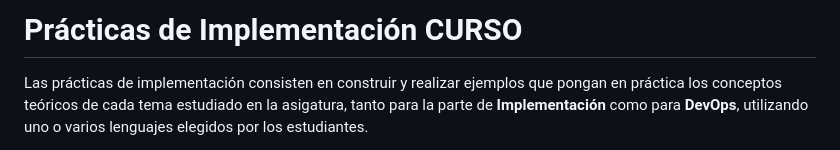
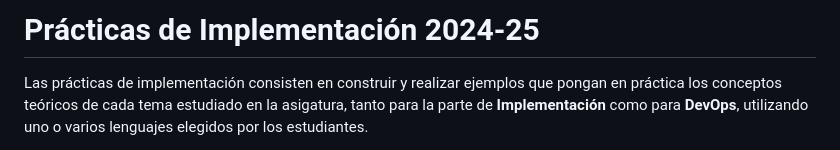
Before and after one commit to uca-iiss/impl-25-McCARTHY, a Markdown page: README.md, the part around the change. GitHub-like rendering.

Commit message:
Update README to reflect the 2024-25 course

```diff
--- a/README.md
+++ b/README.md
@@ -1,4 +1,4 @@
-# Prácticas de Implementación CURSO
+# Prácticas de Implementación 2024-25
 
 Las prácticas de implementación consisten en construir y realizar ejemplos que pongan en práctica los conceptos teóricos de cada tema estudiado en la asigatura, tanto para la parte de **Implementación** como para **DevOps**, utilizando uno o varios lenguajes elegidos por los estudiantes.
 
```
